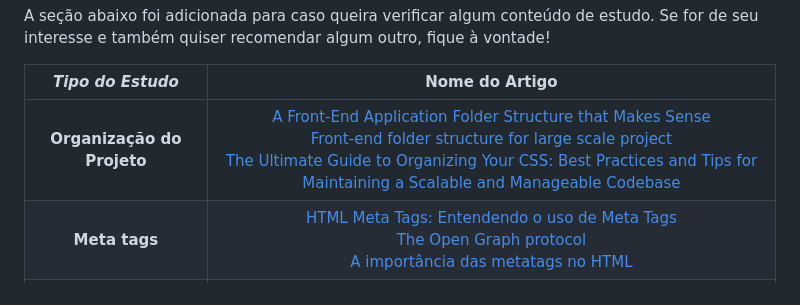
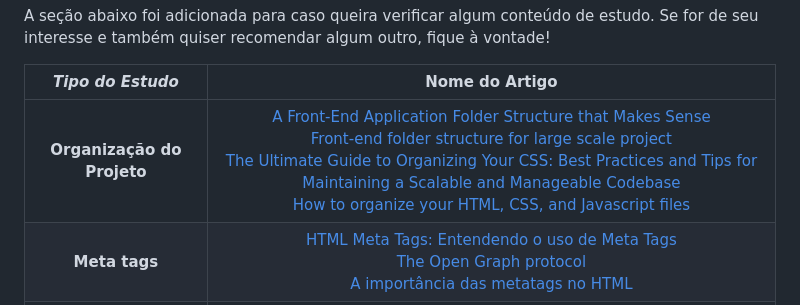
Before and after one commit to nathanmontt/FLASH, a Markdown page: README.md, the part around the change. Rendered like a GitHub page.

Commit message:
Update README.md
Adição de artigos de estudos

```diff
--- a/README.md
+++ b/README.md
@@ -68,7 +68,7 @@ A seção abaixo foi adicionada para caso queira verificar algum conteúdo de es
 
 *Tipo do Estudo* | Nome do Artigo
 :---------: | :------:
-**Organização do Projeto** | <a href="https://medium.com/@techsuneel99/a-front-end-application-folder-structure-that-makes-sense-802b280da735">A Front-End Application Folder Structure that Makes Sense</a> <br> <a href="https://medium.com/@mahfujurr042/front-end-folder-structure-for-large-scale-project-7afdf792684b">Front-end folder structure for large scale project</a> <br> <a href="https://medium.com/@jjcx/the-ultimate-guide-to-organizing-your-css-best-practices-and-tips-for-maintaining-a-scalable-and-fd6327ca675b">The Ultimate Guide to Organizing Your CSS: Best Practices and Tips for Maintaining a Scalable and Manageable Codebase</a>
+**Organização do Projeto** | <a href="https://medium.com/@techsuneel99/a-front-end-application-folder-structure-that-makes-sense-802b280da735">A Front-End Application Folder Structure that Makes Sense</a> <br> <a href="https://medium.com/@mahfujurr042/front-end-folder-structure-for-large-scale-project-7afdf792684b">Front-end folder structure for large scale project</a> <br> <a href="https://medium.com/@jjcx/the-ultimate-guide-to-organizing-your-css-best-practices-and-tips-for-maintaining-a-scalable-and-fd6327ca675b">The Ultimate Guide to Organizing Your CSS: Best Practices and Tips for Maintaining a Scalable and Manageable Codebase</a> <br> <a href="https://appcropolis.com/blog/organize-html-css-javascript-files">How to organize your HTML, CSS, and Javascript files</a>
 **Meta tags** | <a href="https://www.devmedia.com.br/html-meta-tags-entendendo-o-uso-de-meta-tags/30328">HTML Meta Tags: Entendendo o uso de Meta Tags</a> <br> <a href="https://ogp.me/">The Open Graph protocol</a> <br> <a href="https://www.treinaweb.com.br/blog/a-importancia-das-metatags-no-html">A importância das metatags no HTML</a>
 **fetch** | <a href="https://bobbyhadz.com/blog/a-listener-indicated-asynchronous-response-by-returning-true">Forgetting to return <strong>true</strong> when fetching data from cross-origin URLs</a> <br> <a href="https://www.freecodecamp.org/portuguese/news/fetch-api-como-fazer-solicitacoes-get-e-post-em-javascript/">Fetch API – como fazer solicitações GET e POST em JavaScript</a>
 
```
